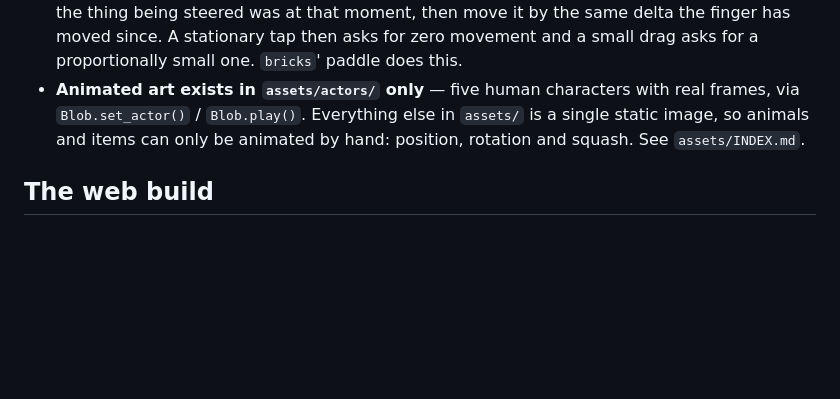
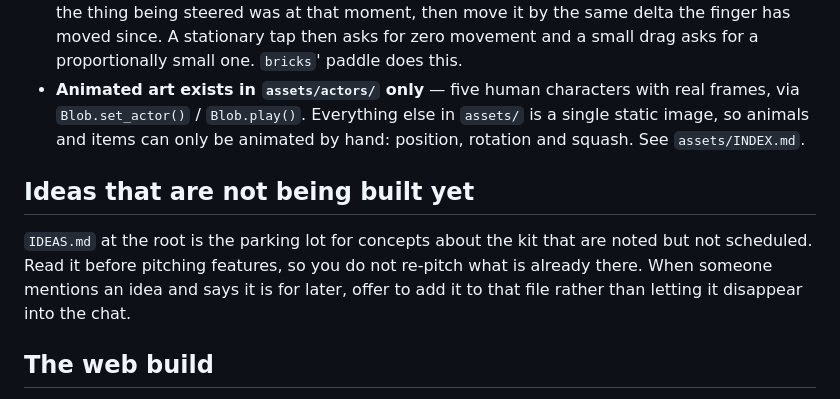
Before and after one commit to evgiz0r/GamePlatform, a Markdown page: CLAUDE.md, the part around the change. GitHub-like rendering; blank space fills up the shorter version.

```diff
--- a/CLAUDE.md
+++ b/CLAUDE.md
@@ -169,6 +169,13 @@ Short, specific, and all of them cost a debugging session:
   static image, so animals and items can only be animated by hand: position, rotation and
   squash. See `assets/INDEX.md`.
 
+## Ideas that are not being built yet
+
+`IDEAS.md` at the root is the parking lot for concepts about the kit that are noted but
+not scheduled. Read it before pitching features, so you do not re-pitch what is already
+there. When someone mentions an idea and says it is for later, offer to add it to that
+file rather than letting it disappear into the chat.
+
 ## The web build
 
 `docs/` holds the exported web build that GitHub Pages serves. It is generated, not
```
Also changed, not shown: IDEAS.md (added, +33 -0 lines).
